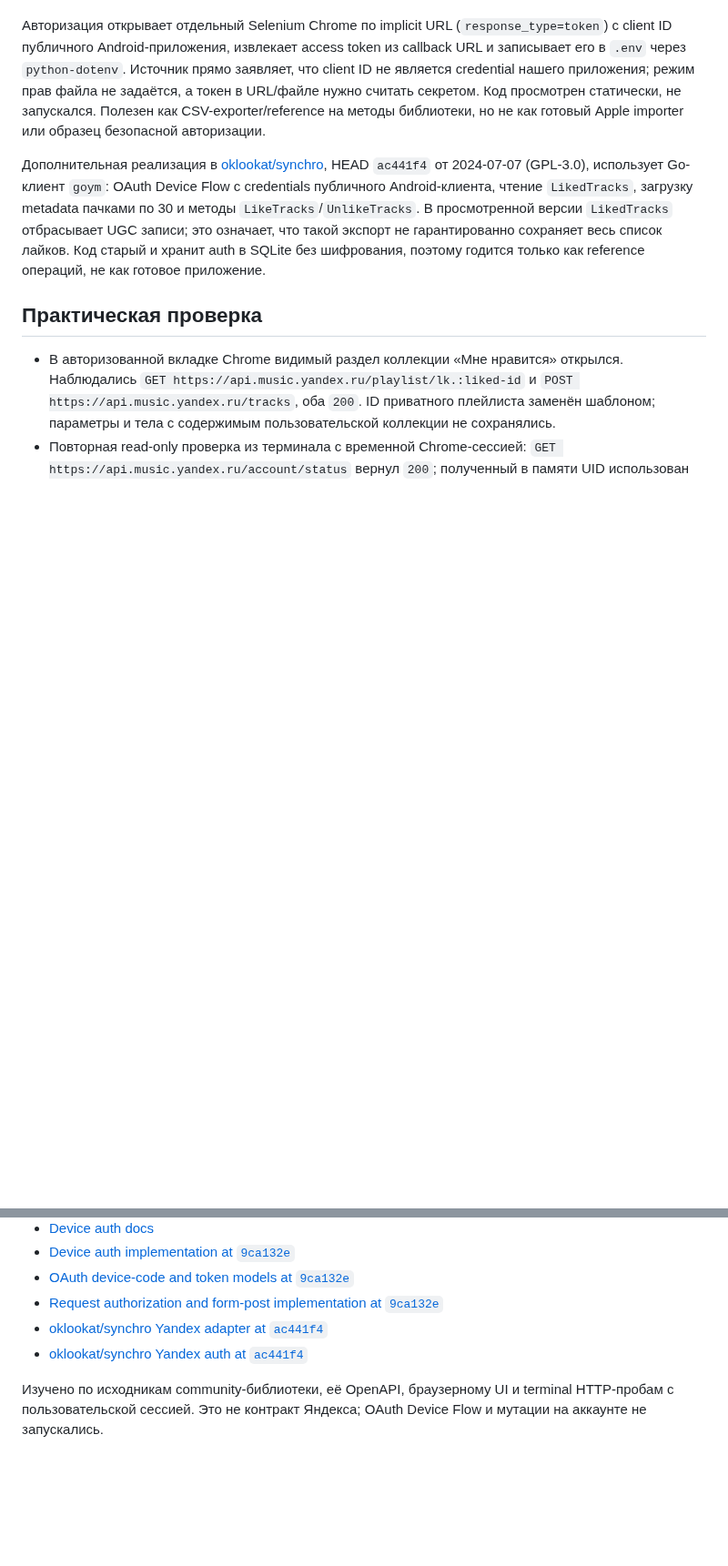
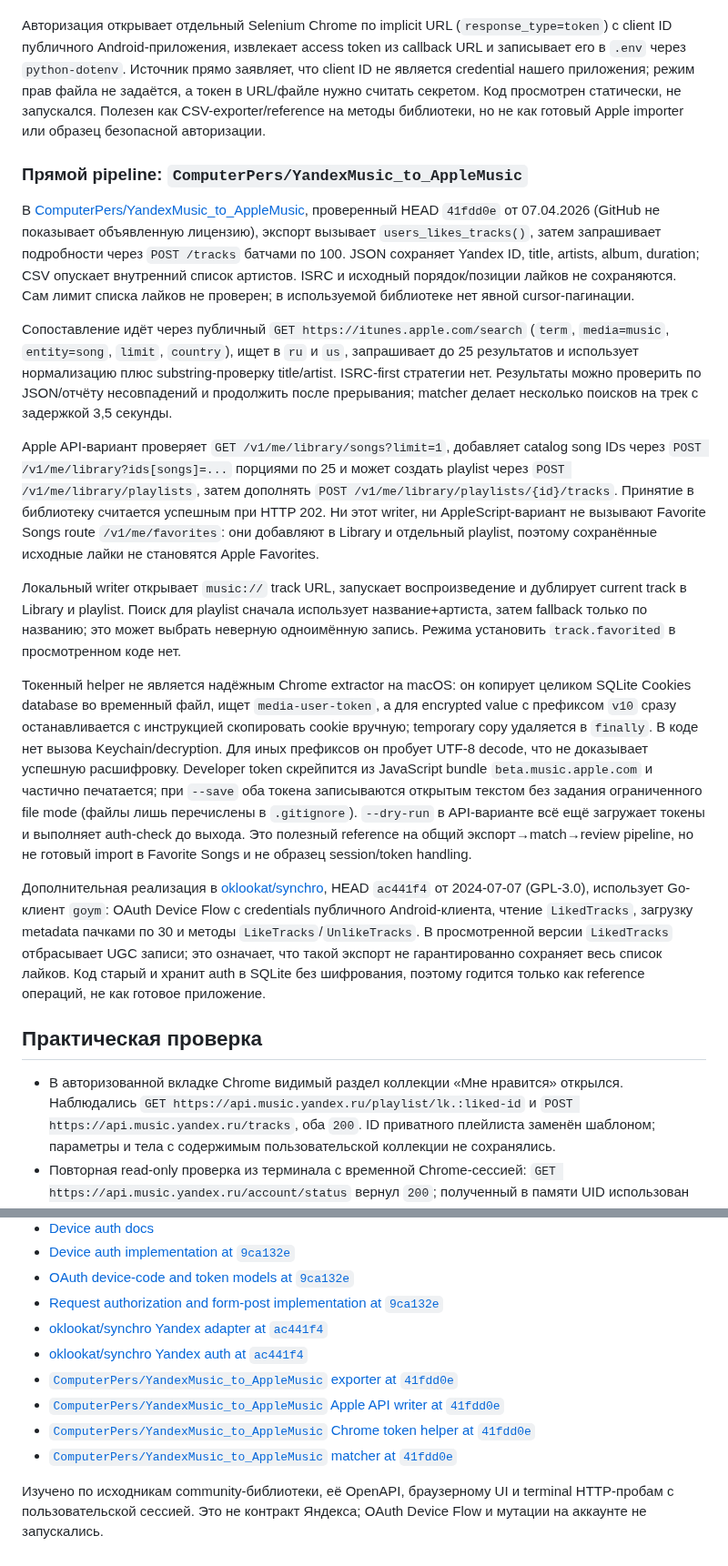
Before and after one commit to Basil-AS/music_importer, a Markdown page: docs/providers/yandex-music.md, 2 parts joined by grey strips. Shown at 91% size. Rendered like a GitHub page; blank space fills up the shorter version.

Commit message:
docs: audit Yandex to Apple migration tool
Document the exporter, catalog matcher, Library/playlist writers, absent Favorite Songs mutation, and limitations in the Chrome token helper from the pinned upstream source.

Generated-by: OpenAI Codex (GPT-6)

Co-authored-by: Codex <noreply@openai.com>

```diff
--- a/docs/providers/yandex-music.md
+++ b/docs/providers/yandex-music.md
@@ -39,6 +39,18 @@
 
 Авторизация открывает отдельный Selenium Chrome по implicit URL (`response_type=token`) с client ID публичного Android-приложения, извлекает access token из callback URL и записывает его в `.env` через `python-dotenv`. Источник прямо заявляет, что client ID не является credential нашего приложения; режим прав файла не задаётся, а токен в URL/файле нужно считать секретом. Код просмотрен статически, не запускался. Полезен как CSV-exporter/reference на методы библиотеки, но не как готовый Apple importer или образец безопасной авторизации.
 
+### Прямой pipeline: `ComputerPers/YandexMusic_to_AppleMusic`
+
+В [ComputerPers/YandexMusic_to_AppleMusic](https://github.com/ComputerPers/YandexMusic_to_AppleMusic), проверенный HEAD `41fdd0e` от 07.04.2026 (GitHub не показывает объявленную лицензию), экспорт вызывает `users_likes_tracks()`, затем запрашивает подробности через `POST /tracks` батчами по 100. JSON сохраняет Yandex ID, title, artists, album, duration; CSV опускает внутренний список артистов. ISRC и исходный порядок/позиции лайков не сохраняются. Сам лимит списка лайков не проверен; в используемой библиотеке нет явной cursor-пагинации.
+
+Сопоставление идёт через публичный `GET https://itunes.apple.com/search` (`term`, `media=music`, `entity=song`, `limit`, `country`), ищет в `ru` и `us`, запрашивает до 25 результатов и использует нормализацию плюс substring-проверку title/artist. ISRC-first стратегии нет. Результаты можно проверить по JSON/отчёту несовпадений и продолжить после прерывания; matcher делает несколько поисков на трек с задержкой 3,5 секунды.
+
+Apple API-вариант проверяет `GET /v1/me/library/songs?limit=1`, добавляет catalog song IDs через `POST /v1/me/library?ids[songs]=...` порциями по 25 и может создать playlist через `POST /v1/me/library/playlists`, затем дополнять `POST /v1/me/library/playlists/{id}/tracks`. Принятие в библиотеку считается успешным при HTTP 202. Ни этот writer, ни AppleScript-вариант не вызывают Favorite Songs route `/v1/me/favorites`: они добавляют в Library и отдельный playlist, поэтому сохранённые исходные лайки не становятся Apple Favorites.
+
+Локальный writer открывает `music://` track URL, запускает воспроизведение и дублирует current track в Library и playlist. Поиск для playlist сначала использует название+артиста, затем fallback только по названию; это может выбрать неверную одноимённую запись. Режима установить `track.favorited` в просмотренном коде нет.
+
+Токенный helper не является надёжным Chrome extractor на macOS: он копирует целиком SQLite Cookies database во временный файл, ищет `media-user-token`, а для encrypted value с префиксом `v10` сразу останавливается с инструкцией скопировать cookie вручную; temporary copy удаляется в `finally`. В коде нет вызова Keychain/decryption. Для иных префиксов он пробует UTF-8 decode, что не доказывает успешную расшифровку. Developer token скрейпится из JavaScript bundle `beta.music.apple.com` и частично печатается; при `--save` оба токена записываются открытым текстом без задания ограниченного file mode (файлы лишь перечислены в `.gitignore`). `--dry-run` в API-варианте всё ещё загружает токены и выполняет auth-check до выхода. Это полезный reference на общий экспорт→match→review pipeline, но не готовый import в Favorite Songs и не образец session/token handling.
+
 Дополнительная реализация в [oklookat/synchro](https://github.com/oklookat/synchro), HEAD `ac441f4` от 2024-07-07 (GPL-3.0), использует Go-клиент `goym`: OAuth Device Flow с credentials публичного Android-клиента, чтение `LikedTracks`, загрузку metadata пачками по 30 и методы `LikeTracks`/`UnlikeTracks`. В просмотренной версии `LikedTracks` отбрасывает UGC записи; это означает, что такой экспорт не гарантированно сохраняет весь список лайков. Код старый и хранит auth в SQLite без шифрования, поэтому годится только как reference операций, не как готовое приложение.
 
 ## Практическая проверка
@@ -67,5 +79,9 @@
 - [Request authorization and form-post implementation at `9ca132e`](https://github.com/MarshalX/yandex-music-api/blob/9ca132e5c18a72aab779c1fc68c169380a9357d0/yandex_music/utils/request_base.py)
 - [oklookat/synchro Yandex adapter at `ac441f4`](https://github.com/oklookat/synchro/blob/ac441f45f1cd6a143b361a10a48611f33e96f426/remote/yandexmusic/accountActions.go)
 - [oklookat/synchro Yandex auth at `ac441f4`](https://github.com/oklookat/synchro/blob/ac441f45f1cd6a143b361a10a48611f33e96f426/remote/yandexmusic/main.go)
+- [`ComputerPers/YandexMusic_to_AppleMusic` exporter at `41fdd0e`](https://github.com/ComputerPers/YandexMusic_to_AppleMusic/blob/41fdd0ed6e53dcc9a7056c5ad4fbc15f5c6b344f/export_yandex_favorites.py)
+- [`ComputerPers/YandexMusic_to_AppleMusic` Apple API writer at `41fdd0e`](https://github.com/ComputerPers/YandexMusic_to_AppleMusic/blob/41fdd0ed6e53dcc9a7056c5ad4fbc15f5c6b344f/add_to_apple_music_api.py)
+- [`ComputerPers/YandexMusic_to_AppleMusic` Chrome token helper at `41fdd0e`](https://github.com/ComputerPers/YandexMusic_to_AppleMusic/blob/41fdd0ed6e53dcc9a7056c5ad4fbc15f5c6b344f/extract_tokens.py)
+- [`ComputerPers/YandexMusic_to_AppleMusic` matcher at `41fdd0e`](https://github.com/ComputerPers/YandexMusic_to_AppleMusic/blob/41fdd0ed6e53dcc9a7056c5ad4fbc15f5c6b344f/match_apple_music.py)
 
 Изучено по исходникам community-библиотеки, её OpenAPI, браузерному UI и terminal HTTP-пробам с пользовательской сессией. Это не контракт Яндекса; OAuth Device Flow и мутации на аккаунте не запускались.
```
Also changed, not shown: docs/PROJECTS.md (+1 -1 lines), docs/providers/apple-music.md (+1 -1 lines).
